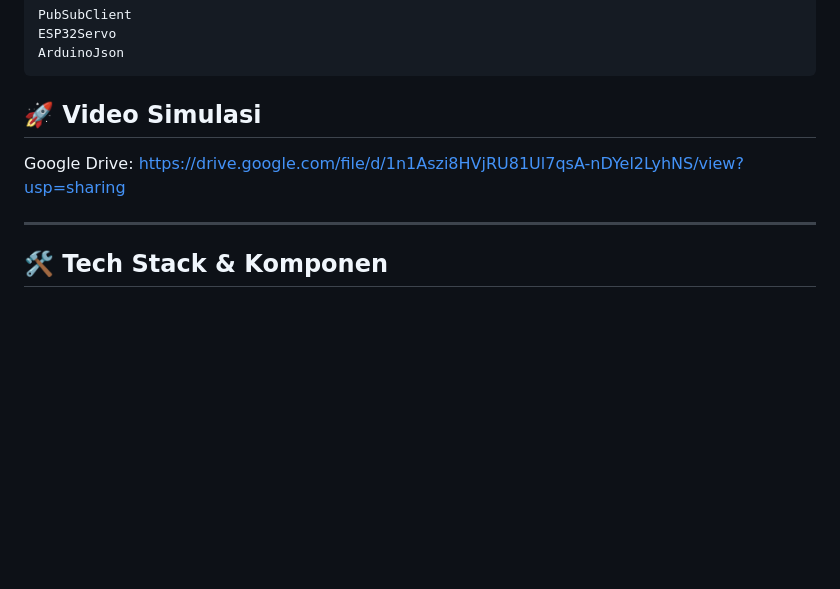
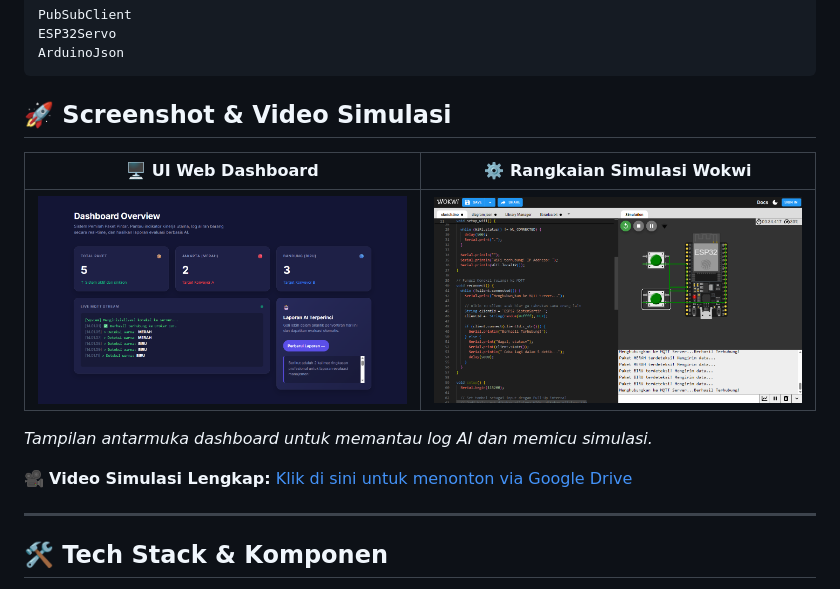
Before and after one commit to Zaid2701/UAS_MIKROKONTROLLER, a Markdown page: README.md, the part around the change. GitHub-like rendering; pictures changed too: res/dashboard.png (added), res/wokwi.png (added); blank space fills up the shorter version.

Commit message:
Update README penambahan screenshot

````diff
--- a/README.md
+++ b/README.md
@@ -13,8 +13,15 @@ ESP32Servo
 ArduinoJson
 ```
 
-## 🚀 Video Simulasi
-Google Drive: https://drive.google.com/file/d/1n1Aszi8HVjRU81Ul7qsA-nDYel2LyhNS/view?usp=sharing
+## 🚀 Screenshot & Video Simulasi
+
+| 🖥️ UI Web Dashboard | ⚙️ Rangkaian Simulasi Wokwi |
+| :---: | :---: |
+| <img src="res/dashboard.png" width="450"> | <img src="res/wokwi.png" width="450"> |
+
+*Tampilan antarmuka dashboard untuk memantau log AI dan memicu simulasi.*
+
+🎥 **Video Simulasi Lengkap:** [Klik di sini untuk menonton via Google Drive](https://drive.google.com/file/d/1n1Aszi8HVjRU81Ul7qsA-nDYel2LyhNS/view?usp=sharing)
 
 ---
 
````
